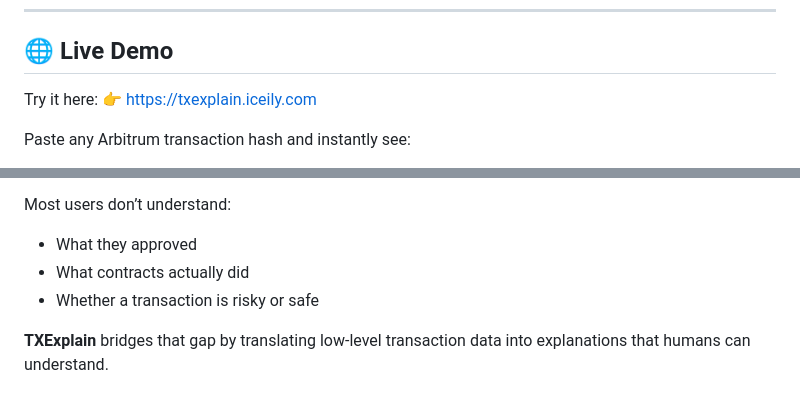
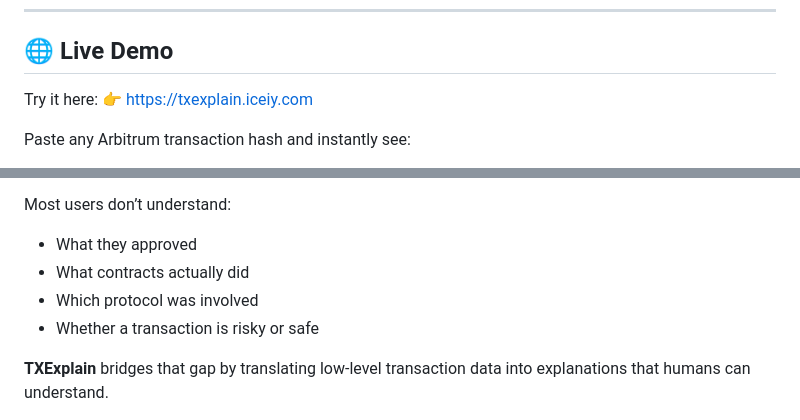
Before and after one commit to TELLProtocol/TXExplain, a Markdown page: README.md, 2 parts joined by grey strips. Rendered like a GitHub page.

```diff
--- a/README.md
+++ b/README.md
@@ -13,7 +13,7 @@ Arbitrum is one of the most active DeFi ecosystems. **Complex router-based swaps
 ## 🌐 Live Demo
 
 Try it here:
-👉 https://txexplain.iceily.com
+👉 https://txexplain.iceiy.com
 
 Paste any Arbitrum transaction hash and instantly see:
 - What type of transaction it was
@@ -36,6 +36,7 @@ On Arbitrum, this problem is amplified because:
 Most users don’t understand:
 - What they approved
 - What contracts actually did
+- Which protocol was involved
 - Whether a transaction is risky or safe
 
 **TXExplain** bridges that gap by translating low-level transaction data into explanations that humans can understand.
```
